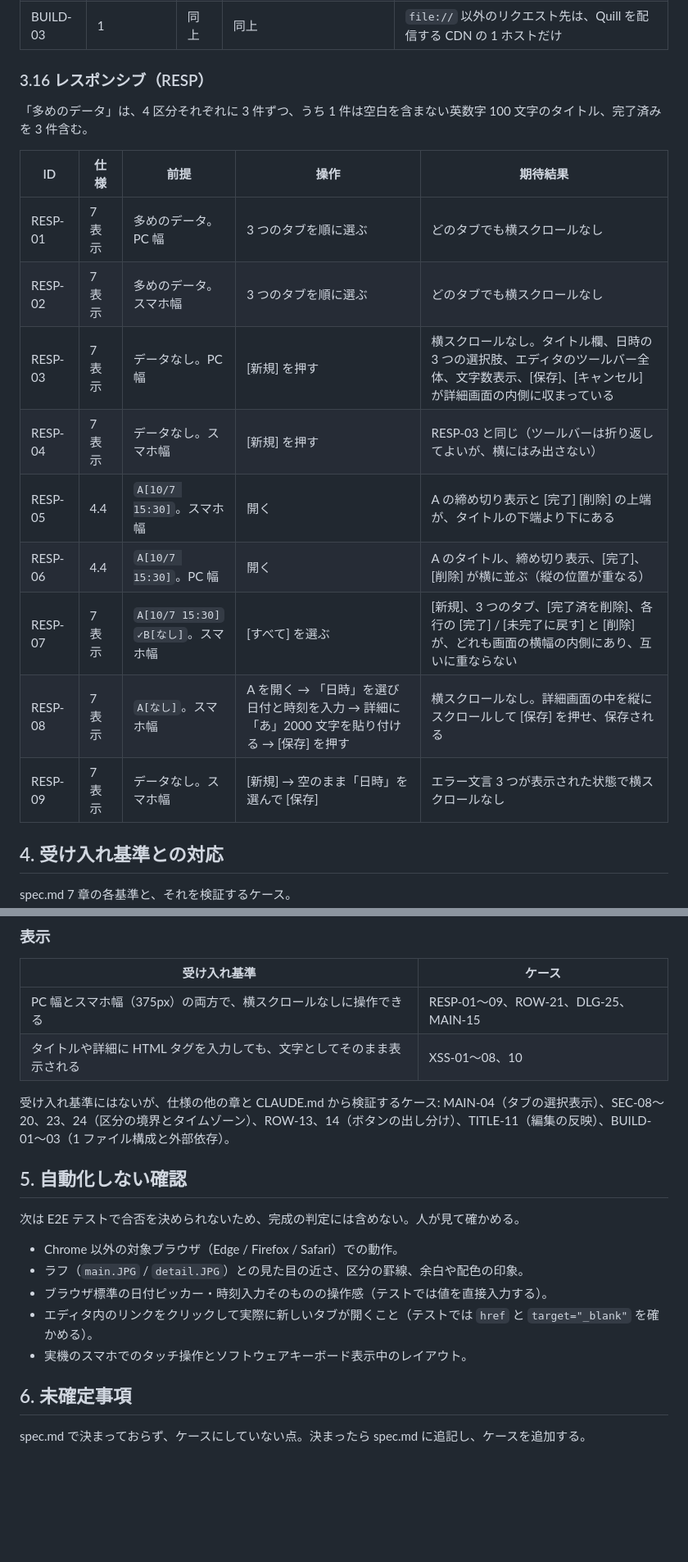
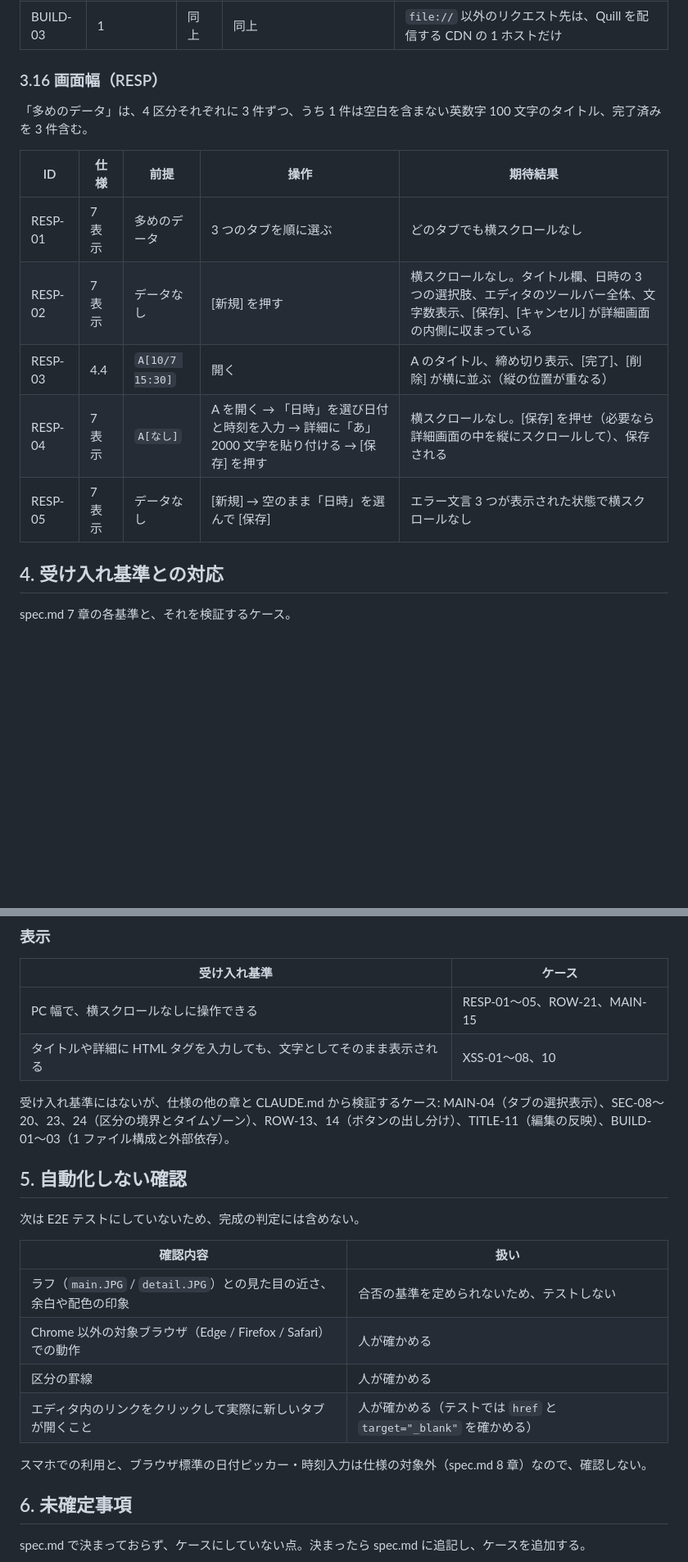
Before and after one commit to kumapop997/todo-app, a Markdown page: docs/test-case.md, 2 parts joined by grey strips. Shown at 82% size. Rendered like a GitHub page; blank space fills up the shorter version.

```diff
--- a/docs/test-case.md
+++ b/docs/test-case.md
@@ -415,21 +425,17 @@ RICH-01〜09 は、詳細に「テスト」と入力して全体を選択し、
 | BUILD-02 | 1 | データなし | 開いて、登録・編集・完了・削除を一通り行う間のリクエストを記録する | `file://` のリクエストは `index.html` の 1 件だけ（CSS・JS・画像を別ファイルから読んでいない） |
 | BUILD-03 | 1 | 同上 | 同上 | `file://` 以外のリクエスト先は、Quill を配信する CDN の 1 ホストだけ |
 
-### 3.16 レスポンシブ（RESP）
+### 3.16 画面幅（RESP）
 
 「多めのデータ」は、4 区分それぞれに 3 件ずつ、うち 1 件は空白を含まない英数字 100 文字のタイトル、完了済みを 3 件含む。
 
 | ID | 仕様 | 前提 | 操作 | 期待結果 |
 |---|---|---|---|---|
-| RESP-01 | 7 表示 | 多めのデータ。PC 幅 | 3 つのタブを順に選ぶ | どのタブでも横スクロールなし |
-| RESP-02 | 7 表示 | 多めのデータ。スマホ幅 | 3 つのタブを順に選ぶ | どのタブでも横スクロールなし |
-| RESP-03 | 7 表示 | データなし。PC 幅 | [新規] を押す | 横スクロールなし。タイトル欄、日時の 3 つの選択肢、エディタのツールバー全体、文字数表示、[保存]、[キャンセル] が詳細画面の内側に収まっている |
-| RESP-04 | 7 表示 | データなし。スマホ幅 | [新規] を押す | RESP-03 と同じ（ツールバーは折り返してよいが、横にはみ出さない） |
-| RESP-05 | 4.4 | `A[10/7 15:30]`。スマホ幅 | 開く | A の締め切り表示と [完了] [削除] の上端が、タイトルの下端より下にある |
-| RESP-06 | 4.4 | `A[10/7 15:30]`。PC 幅 | 開く | A のタイトル、締め切り表示、[完了]、[削除] が横に並ぶ（縦の位置が重なる） |
-| RESP-07 | 7 表示 | `A[10/7 15:30]` `✓B[なし]`。スマホ幅 | [すべて] を選ぶ | [新規]、3 つのタブ、[完了済を削除]、各行の [完了] / [未完了に戻す] と [削除] が、どれも画面の横幅の内側にあり、互いに重ならない |
-| RESP-08 | 7 表示 | `A[なし]`。スマホ幅 | A を開く → 「日時」を選び日付と時刻を入力 → 詳細に「あ」2000 文字を貼り付ける → [保存] を押す | 横スクロールなし。詳細画面の中を縦にスクロールして [保存] を押せ、保存される |
-| RESP-09 | 7 表示 | データなし。スマホ幅 | [新規] → 空のまま「日時」を選んで [保存] | エラー文言 3 つが表示された状態で横スクロールなし |
+| RESP-01 | 7 表示 | 多めのデータ | 3 つのタブを順に選ぶ | どのタブでも横スクロールなし |
+| RESP-02 | 7 表示 | データなし | [新規] を押す | 横スクロールなし。タイトル欄、日時の 3 つの選択肢、エディタのツールバー全体、文字数表示、[保存]、[キャンセル] が詳細画面の内側に収まっている |
+| RESP-03 | 4.4 | `A[10/7 15:30]` | 開く | A のタイトル、締め切り表示、[完了]、[削除] が横に並ぶ（縦の位置が重なる） |
+| RESP-04 | 7 表示 | `A[なし]` | A を開く → 「日時」を選び日付と時刻を入力 → 詳細に「あ」2000 文字を貼り付ける → [保存] を押す | 横スクロールなし。[保存] を押せ（必要なら詳細画面の中を縦にスクロールして）、保存される |
+| RESP-05 | 7 表示 | データなし | [新規] → 空のまま「日時」を選んで [保存] | エラー文言 3 つが表示された状態で横スクロールなし |
 
 ## 4. 受け入れ基準との対応
 
@@ -497,20 +504,23 @@ spec.md 7 章の各基準と、それを検証するケース。
 
 | 受け入れ基準 | ケース |
 |---|---|
-| PC 幅とスマホ幅（375px）の両方で、横スクロールなしに操作できる | RESP-01〜09、ROW-21、DLG-25、MAIN-15 |
+| PC 幅で、横スクロールなしに操作できる | RESP-01〜05、ROW-21、MAIN-15 |
 | タイトルや詳細に HTML タグを入力しても、文字としてそのまま表示される | XSS-01〜08、10 |
 
 受け入れ基準にはないが、仕様の他の章と CLAUDE.md から検証するケース: MAIN-04（タブの選択表示）、SEC-08〜20、23、24（区分の境界とタイムゾーン）、ROW-13、14（ボタンの出し分け）、TITLE-11（編集の反映）、BUILD-01〜03（1 ファイル構成と外部依存）。
 
 ## 5. 自動化しない確認
 
-次は E2E テストで合否を決められないため、完成の判定には含めない。人が見て確かめる。
+次は E2E テストにしていないため、完成の判定には含めない。
 
-- Chrome 以外の対象ブラウザ（Edge / Firefox / Safari）での動作。
-- ラフ（`main.JPG` / `detail.JPG`）との見た目の近さ、区分の罫線、余白や配色の印象。
-- ブラウザ標準の日付ピッカー・時刻入力そのものの操作感（テストでは値を直接入力する）。
-- エディタ内のリンクをクリックして実際に新しいタブが開くこと（テストでは `href` と `target="_blank"` を確かめる）。
-- 実機のスマホでのタッチ操作とソフトウェアキーボード表示中のレイアウト。
+| 確認内容 | 扱い |
+|---|---|
+| ラフ（`main.JPG` / `detail.JPG`）との見た目の近さ、余白や配色の印象 | 合否の基準を定められないため、テストしない |
+| Chrome 以外の対象ブラウザ（Edge / Firefox / Safari）での動作 | 人が確かめる |
+| 区分の罫線 | 人が確かめる |
+| エディタ内のリンクをクリックして実際に新しいタブが開くこと | 人が確かめる（テストでは `href` と `target="_blank"` を確かめる） |
+
+スマホでの利用と、ブラウザ標準の日付ピッカー・時刻入力は仕様の対象外（spec.md 8 章）なので、確認しない。
 
 ## 6. 未確定事項
 
```
Also changed, not shown: other parts of docs/test-case.md (+41 -30 lines), CLAUDE.md (+2 -2 lines), docs/spec.md (+18 -8 lines).
